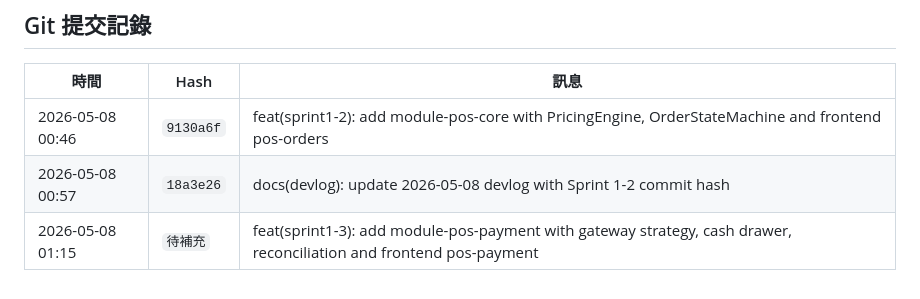
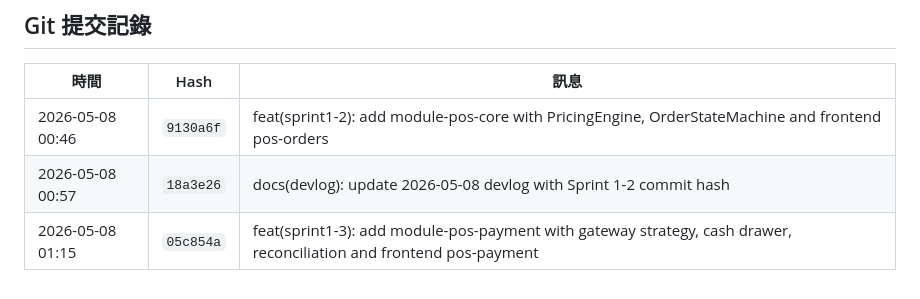
Before and after one commit to billwei1107/POS-system, a Markdown page: devlog/2026-05-08-devlog.md, the part around the change. Drawn GitHub-style.

Commit message:
docs(devlog): update 2026-05-08 devlog with Sprint 1-3 commit hash
Co-Authored-By: Claude Sonnet 4.6 <noreply@anthropic.com>

```diff
--- a/devlog/2026-05-08-devlog.md
+++ b/devlog/2026-05-08-devlog.md
@@ -162,4 +162,4 @@ POS/
 |------|------|------|
 | 2026-05-08 00:46 | `9130a6f` | feat(sprint1-2): add module-pos-core with PricingEngine, OrderStateMachine and frontend pos-orders |
 | 2026-05-08 00:57 | `18a3e26` | docs(devlog): update 2026-05-08 devlog with Sprint 1-2 commit hash |
-| 2026-05-08 01:15 | `待補充` | feat(sprint1-3): add module-pos-payment with gateway strategy, cash drawer, reconciliation and frontend pos-payment |
+| 2026-05-08 01:15 | `05c854a` | feat(sprint1-3): add module-pos-payment with gateway strategy, cash drawer, reconciliation and frontend pos-payment |
```
